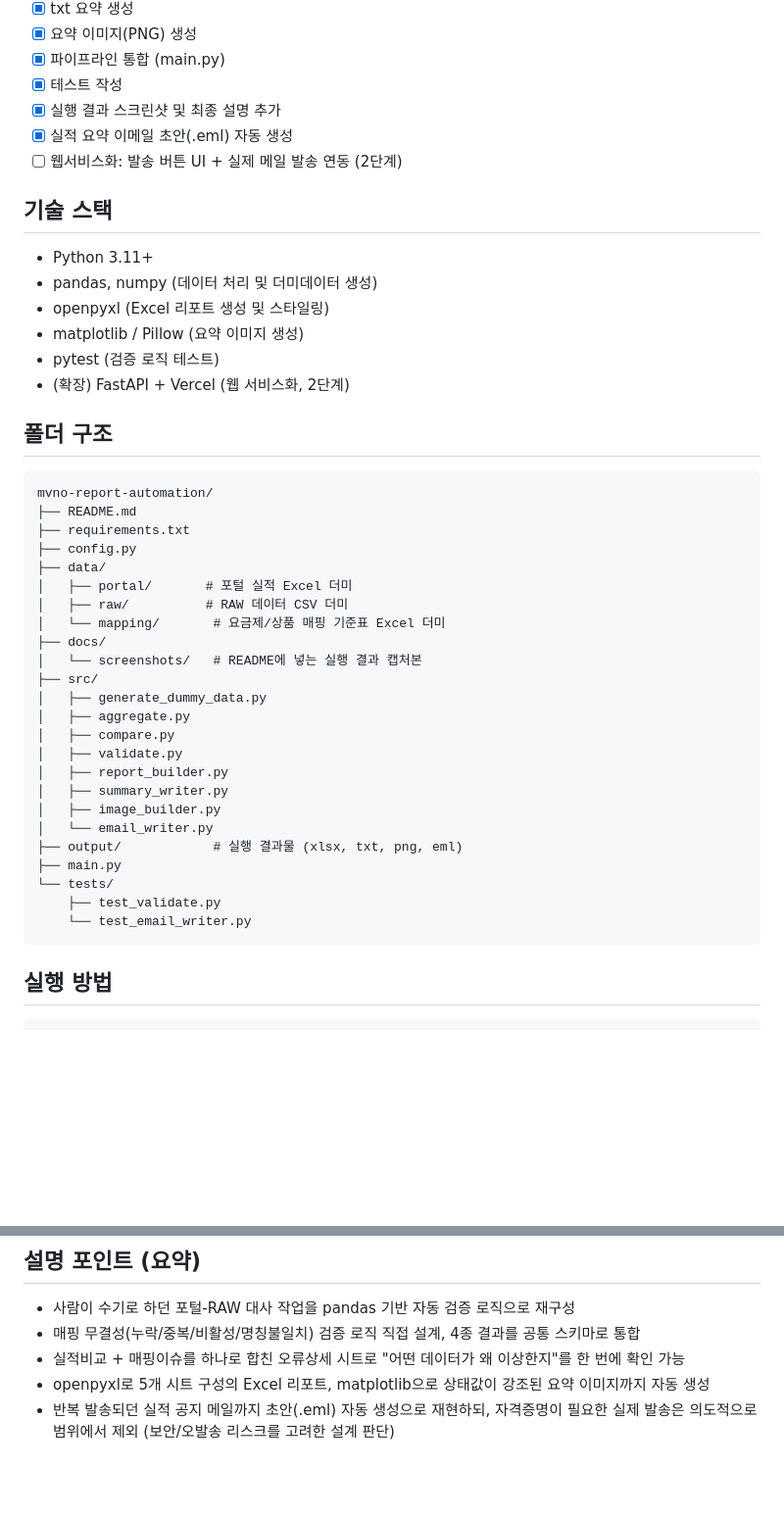
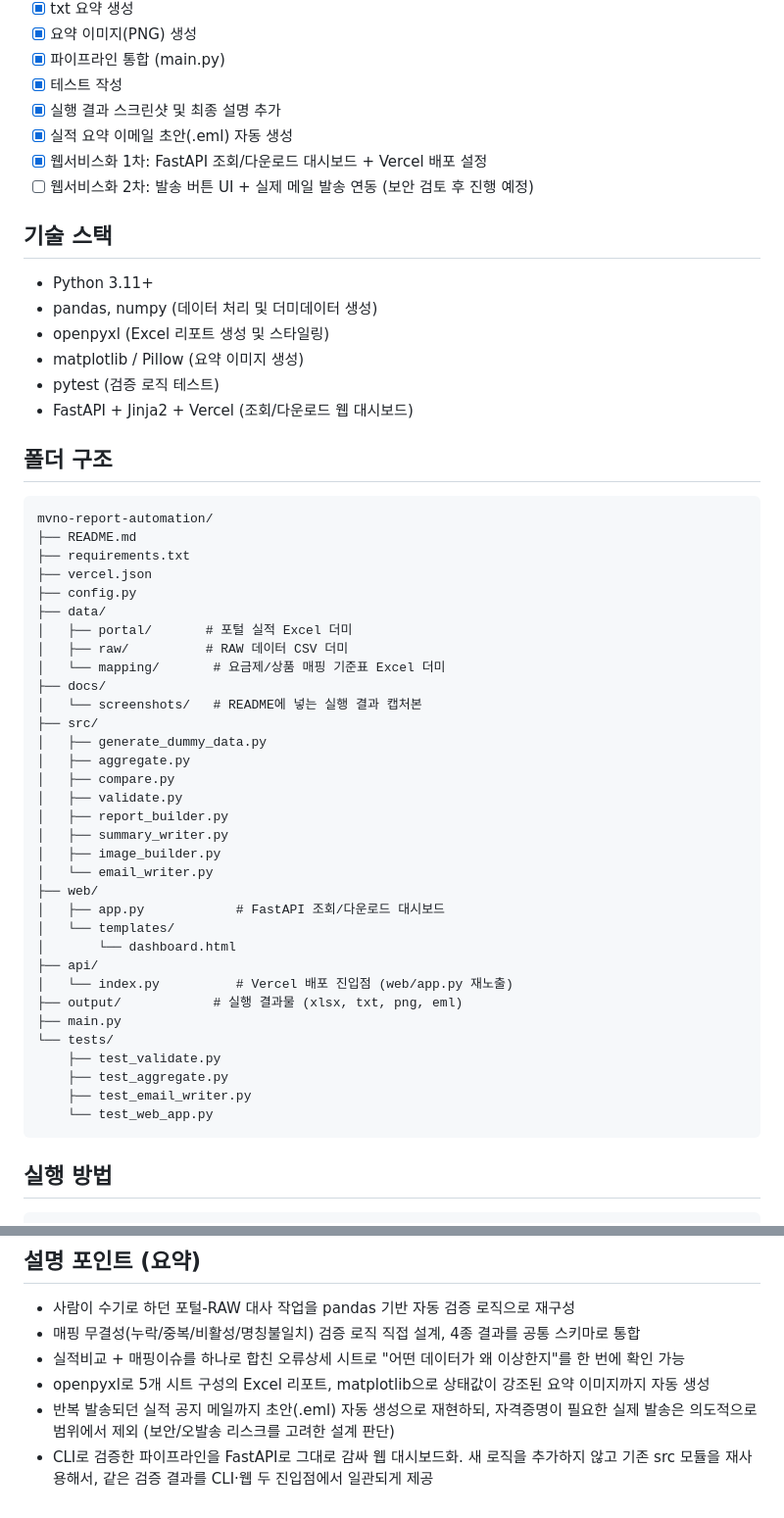
Before and after one commit to seonmin12/report-automation, a Markdown page: README.md, 2 parts joined by grey strips. Shown at 98% size. Drawn GitHub-style; blank space fills up the shorter version.

````diff
--- a/README.md
+++ b/README.md
@@ -54,7 +76,8 @@
 - [x] 테스트 작성
 - [x] 실행 결과 스크린샷 및 최종 설명 추가
 - [x] 실적 요약 이메일 초안(.eml) 자동 생성
-- [ ] 웹서비스화: 발송 버튼 UI + 실제 메일 발송 연동 (2단계)
+- [x] 웹서비스화 1차: FastAPI 조회/다운로드 대시보드 + Vercel 배포 설정
+- [ ] 웹서비스화 2차: 발송 버튼 UI + 실제 메일 발송 연동 (보안 검토 후 진행 예정)
 
 ## 기술 스택
 
@@ -63,7 +86,7 @@
 - openpyxl (Excel 리포트 생성 및 스타일링)
 - matplotlib / Pillow (요약 이미지 생성)
 - pytest (검증 로직 테스트)
-- (확장) FastAPI + Vercel (웹 서비스화, 2단계)
+- FastAPI + Jinja2 + Vercel (조회/다운로드 웹 대시보드)
 
 ## 폴더 구조
 
@@ -71,6 +94,7 @@
 mvno-report-automation/
 ├── README.md
 ├── requirements.txt
+├── vercel.json
 ├── config.py
 ├── data/
 │   ├── portal/       # 포털 실적 Excel 더미
@@ -87,11 +111,19 @@ mvno-report-automation/
 │   ├── summary_writer.py
 │   ├── image_builder.py
 │   └── email_writer.py
+├── web/
+│   ├── app.py            # FastAPI 조회/다운로드 대시보드
+│   └── templates/
+│       └── dashboard.html
+├── api/
+│   └── index.py          # Vercel 배포 진입점 (web/app.py 재노출)
 ├── output/            # 실행 결과물 (xlsx, txt, png, eml)
 ├── main.py
 └── tests/
     ├── test_validate.py
-    └── test_email_writer.py
+    ├── test_aggregate.py
+    ├── test_email_writer.py
+    └── test_web_app.py
 ```
 
 ## 실행 방법
@@ -176,3 +208,5 @@ python -m pytest tests/ -v                           # 검증 로직 테스트
 - openpyxl로 5개 시트 구성의 Excel 리포트, matplotlib으로 상태값이 강조된 요약 이미지까지 자동 생성
 - 반복 발송되던 실적 공지 메일까지 초안(.eml) 자동 생성으로 재현하되, 자격증명이 필요한 실제 발송은
   의도적으로 범위에서 제외 (보안/오발송 리스크를 고려한 설계 판단)
+- CLI로 검증한 파이프라인을 FastAPI로 그대로 감싸 웹 대시보드화. 새 로직을 추가하지 않고 기존
+  src 모듈을 재사용해서, 같은 검증 결과를 CLI·웹 두 진입점에서 일관되게 제공
````
Also changed, not shown: other parts of README.md (+23 -1 lines), docs/screenshots/web_dashboard.png (added), 14 other files.
